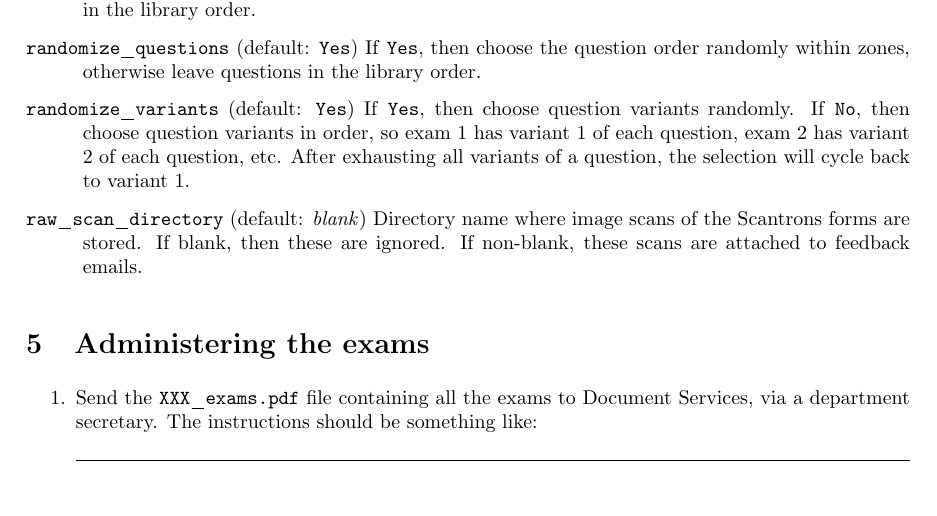
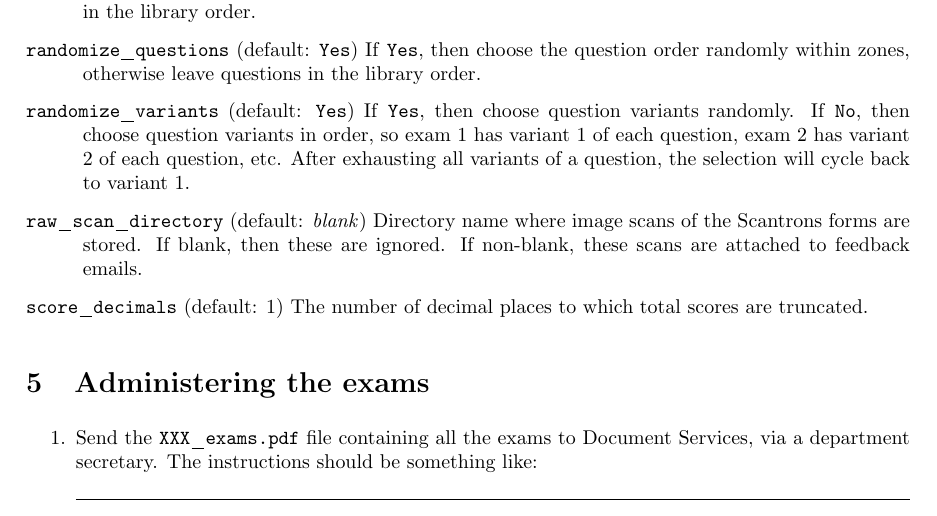
Before and after one commit to mwest1066/randexam, a LaTeX problem sheet (randexam-user-manual.tex): part of page 4 of 8, cut so that both start at the same text. Compiled offline with pdfLaTeX.

Commit message:
add 'score_decimals' config option to round scores

```diff
--- a/randexam-user-manual.tex
+++ b/randexam-user-manual.tex
@@ -271,6 +271,9 @@ Directory name where image scans of the Scantrons forms are stored. If
 blank, then these are ignored. If non-blank, these scans are attached
 to feedback emails.
 
+\hangindent=1cm \texttt{score_decimals} (default: 1)
+The number of decimal places to which total scores are truncated.
+
 \section{Administering the exams}
 
 \begin{enumerate}
```
Also changed, not shown: 1 other file.
